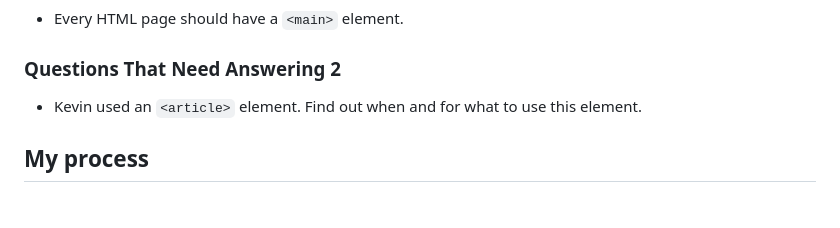
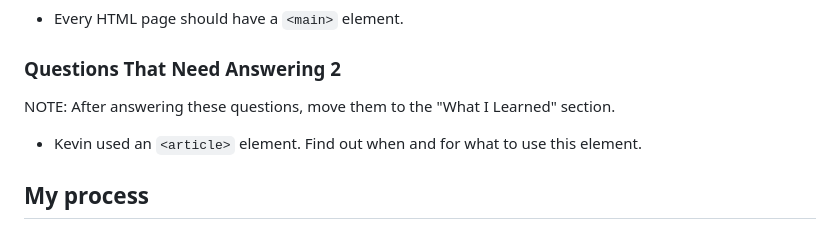
Before and after one commit to hornjbl/product-preview-card-component-main, a Markdown page: README.md, the part around the change. Drawn GitHub-style; blank space fills up the shorter version.

```diff
--- a/README.md
+++ b/README.md
@@ -48,6 +48,8 @@ Walkthrough followed: [Taking on a Frontend Mentor challenge | Responsive Produc
 -   Every HTML page should have a `<main>` element.
 
 ### Questions That Need Answering 2
+
+NOTE: After answering these questions, move them to the "What I Learned" section.
 
 -   Kevin used an `<article>` element. Find out when and for what to use this element.
 
```
